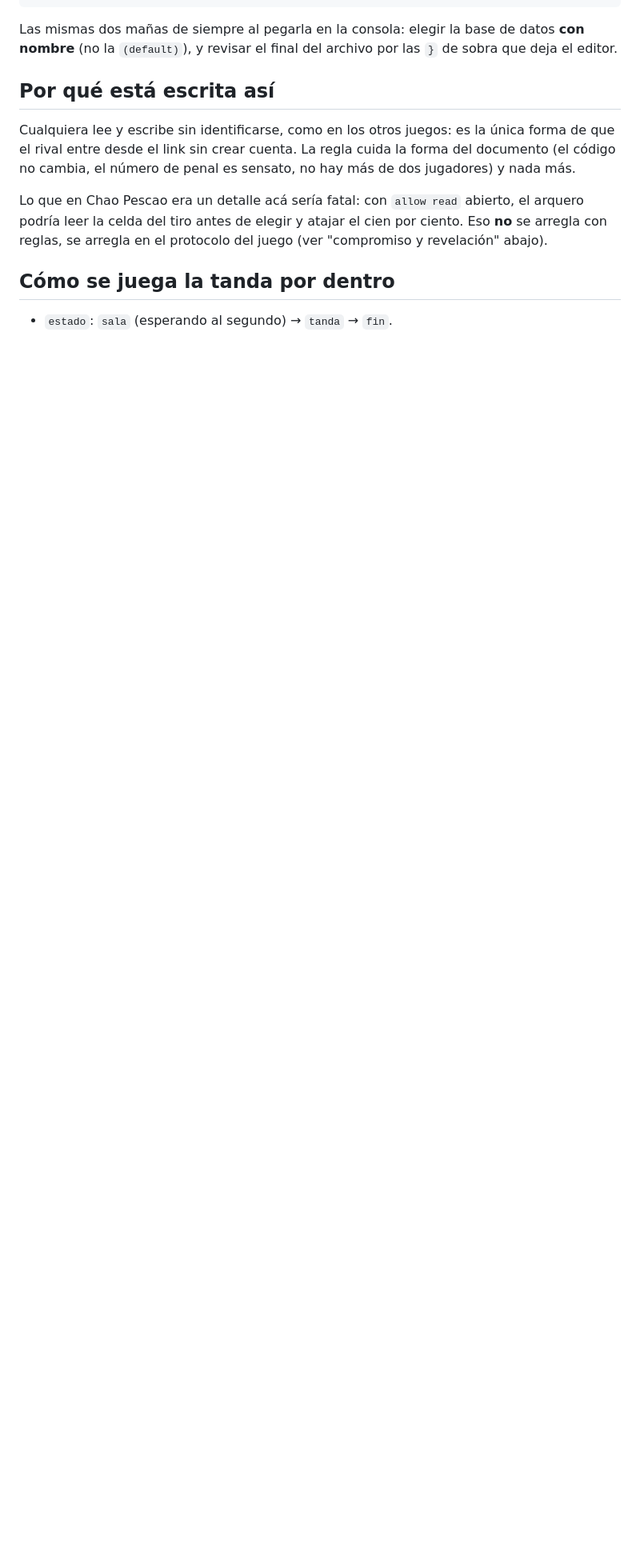
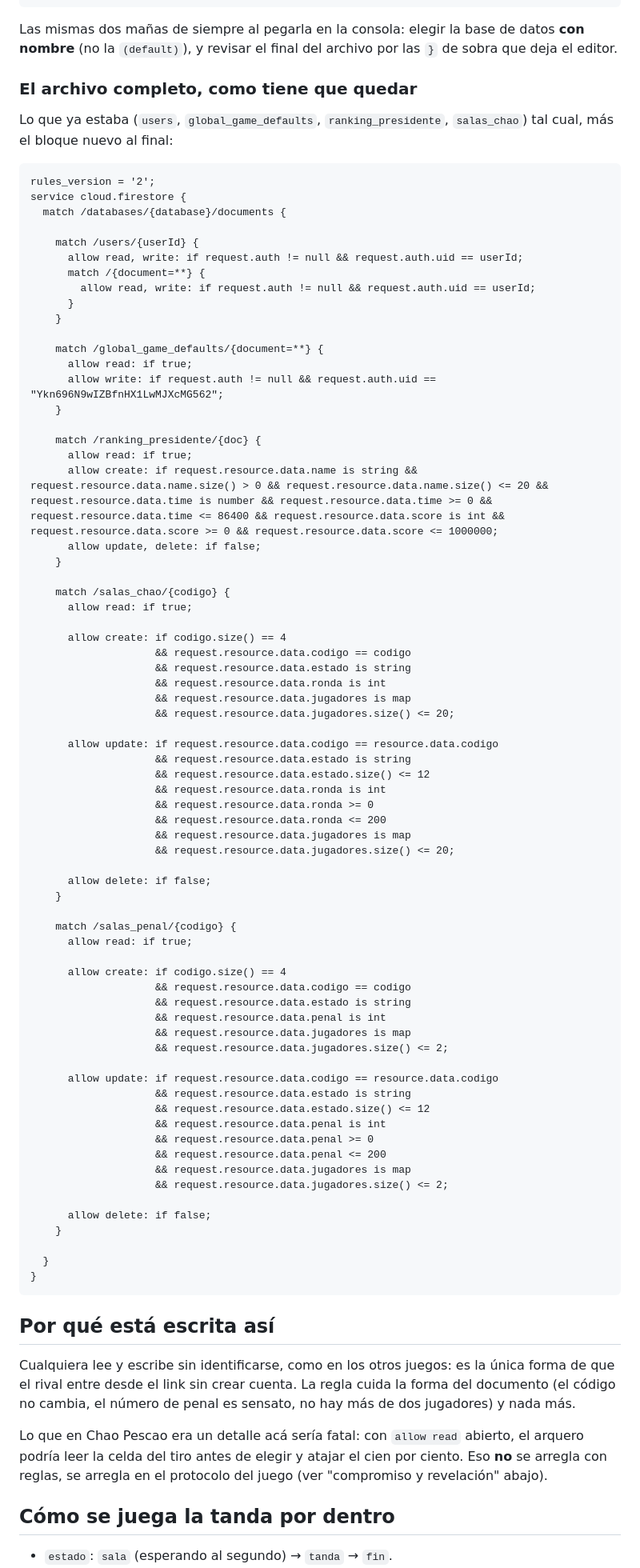
Before and after one commit to ProfeSergioM/ProfeSergioM.github.io, a Markdown page: PENALES.md, the part around the change. Shown at 80% size. Drawn GitHub-style; blank space fills up the shorter version.

Commit message:
PENALES.md: el archivo de reglas completo, listo para pegar
Co-Authored-By: Claude Fable 5.1 <noreply@anthropic.com>

````diff
--- a/PENALES.md
+++ b/PENALES.md
@@ -43,6 +43,82 @@ match /salas_penal/{codigo} {
 Las mismas dos mañas de siempre al pegarla en la consola: elegir la base de
 datos **con nombre** (no la `(default)`), y revisar el final del archivo por
 las `}` de sobra que deja el editor.
+
+### El archivo completo, como tiene que quedar
+
+Lo que ya estaba (`users`, `global_game_defaults`, `ranking_presidente`,
+`salas_chao`) tal cual, más el bloque nuevo al final:
+
+```
+rules_version = '2';
+service cloud.firestore {
+  match /databases/{database}/documents {
+
+    match /users/{userId} {
+      allow read, write: if request.auth != null && request.auth.uid == userId;
+      match /{document=**} {
+        allow read, write: if request.auth != null && request.auth.uid == userId;
+      }
+    }
+
+    match /global_game_defaults/{document=**} {
+      allow read: if true;
+      allow write: if request.auth != null && request.auth.uid == "Ykn696N9wIZBfnHX1LwMJXcMG562";
+    }
+
+    match /ranking_presidente/{doc} {
+      allow read: if true;
+      allow create: if request.resource.data.name is string && request.resource.data.name.size() > 0 && request.resource.data.name.size() <= 20 && request.resource.data.time is number && request.resource.data.time >= 0 && request.resource.data.time <= 86400 && request.resource.data.score is int && request.resource.data.score >= 0 && request.resource.data.score <= 1000000;
+      allow update, delete: if false;
+    }
+
+    match /salas_chao/{codigo} {
+      allow read: if true;
+
+      allow create: if codigo.size() == 4
+                    && request.resource.data.codigo == codigo
+                    && request.resource.data.estado is string
+                    && request.resource.data.ronda is int
+                    && request.resource.data.jugadores is map
+                    && request.resource.data.jugadores.size() <= 20;
+
+      allow update: if request.resource.data.codigo == resource.data.codigo
+                    && request.resource.data.estado is string
+                    && request.resource.data.estado.size() <= 12
+                    && request.resource.data.ronda is int
+                    && request.resource.data.ronda >= 0
+                    && request.resource.data.ronda <= 200
+                    && request.resource.data.jugadores is map
+                    && request.resource.data.jugadores.size() <= 20;
+
+      allow delete: if false;
+    }
+
+    match /salas_penal/{codigo} {
+      allow read: if true;
+
+      allow create: if codigo.size() == 4
+                    && request.resource.data.codigo == codigo
+                    && request.resource.data.estado is string
+                    && request.resource.data.penal is int
+                    && request.resource.data.jugadores is map
+                    && request.resource.data.jugadores.size() <= 2;
+
+      allow update: if request.resource.data.codigo == resource.data.codigo
+                    && request.resource.data.estado is string
+                    && request.resource.data.estado.size() <= 12
+                    && request.resource.data.penal is int
+                    && request.resource.data.penal >= 0
+                    && request.resource.data.penal <= 200
+                    && request.resource.data.jugadores is map
+                    && request.resource.data.jugadores.size() <= 2;
+
+      allow delete: if false;
+    }
+
+  }
+}
+```
 
 ## Por qué está escrita así
 
````
